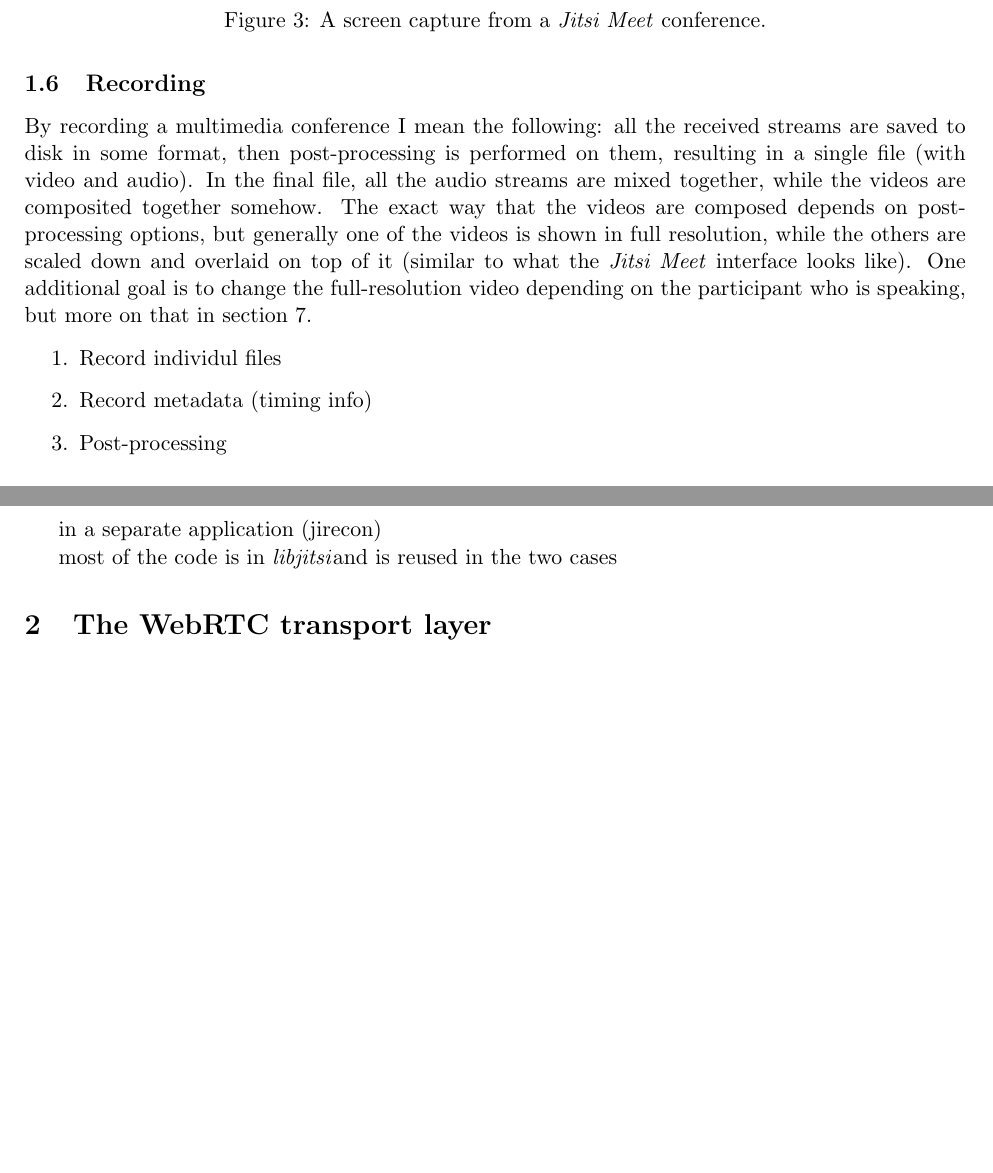
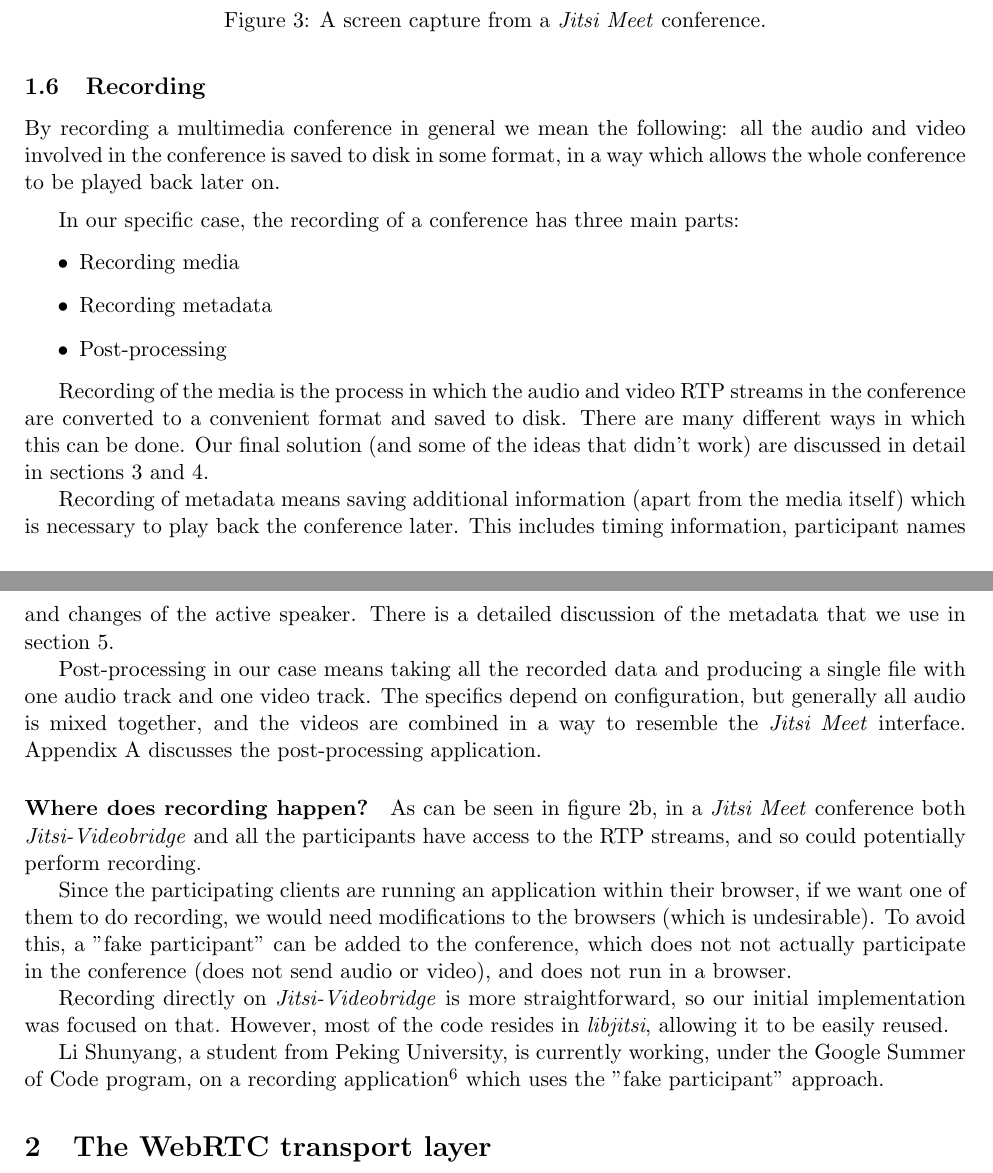
Before and after one commit to bgrozev/master-report, a LaTeX paper (report.tex): two parts of pages 6 and 7 of 9, joined at a grey line, cut so that both start at the same text, the shorter picture padded with empty space. Compiled offline with pdfLaTeX.

Commit message:
Work on the "recording" part of the introduction.

```diff
--- a/report.tex
+++ b/report.tex
@@ -316,28 +316,59 @@ XXX able to install your own \jm
 
 \subsection{Recording}
 \label{intro-recording}
-By recording a multimedia conference I mean the following: all the received streams are saved to
-disk in some format, then post-processing is performed on them, resulting in a
-single file (with video and audio). In the final file, all the audio
-streams are mixed together, while the videos are composited together somehow. The exact way that
-the videos are composed depends on post-processing options, but generally one of the videos is shown in full resolution, while the others are scaled down and overlaid on top of it (similar to
-what the \jm\ interface looks like). One additional goal is to change the
-full-resolution video depending on the participant who is speaking, but more on that in section \ref{dsd}.
+By recording a multimedia conference in general we mean the following: all the
+audio and video involved in the conference
+is saved to disk in some format, in a way which allows the whole conference to
+be played back later on.
 
-\begin{enumerate}
-\item{Record individul files}
-\item{Record metadata (timing info)}
+\medskip
+In our specific case, the recording of a conference has three main parts:
+\begin{itemize}
+\item{Recording media}
+\item{Recording metadata}
 \item{Post-processing}
-\end{enumerate}
+\end{itemize}
+
+Recording of the media is the process in which the audio and video RTP streams
+in the conference are converted to a convenient format and saved to disk. There
+are many different ways in which this can be done. Our final solution (and some
+of the ideas that didn't work) are discussed in detail in
+sections \ref{recording-video} and \ref{recording-audio}.
+
+Recording of metadata means saving additional information (apart from the media
+itself) which is necessary to play back the conference later. This includes
+timing information, participant names and changes of the active speaker. There
+is a detailed discussion of the
+metadata that we use in section \ref{recording-metadata}.
+
+Post-processing in our case means taking all the recorded data and producing a
+single file with one audio track and one video track. The specifics depend on
+configuration, but
+generally all audio is mixed together, and the videos are combined in a way to
+resemble the \jm\ interface. Appendix \ref{jipopro} discusses the
+post-processing application.
 
 
 \paragraph*{Where does recording happen?}
-on the bridge
-XXX expanding colibri to request that recording is started for a conference.
+As can be seen in figure \ref{jitmeet-med}, in a \jm\ conference both \jvb\ and
+all the participants have access to the RTP streams, and so could potentially
+perform recording.
 
-in a separate application (jirecon)
+Since the participating clients are running an application within their
+browser, if we want one of them to do recording, we would need modifications to
+the browsers (which is undesirable). To avoid this, a "fake participant" can
+be added to the conference, which does not not actually participate in the conference
+(does not send audio or video), and does not run in a browser.
 
-most of the code is in \lj and is reused in the two cases
+Recording directly on \jvb\ is more straightforward, so our initial
+implementation was focused on that. However, most of the code resides in \lj, allowing
+it to be easily reused.
+
+Li Shunyang, a student from Peking University, is currently working, under the
+Google Summer of Code program, on a recording
+application\footnote{https://github.com/jitsi/jirecon} which uses
+the "fake participant" approach.
+
 
 
 
```
Also changed, not shown: report.pdf, report.tex (4 more changed lines).
